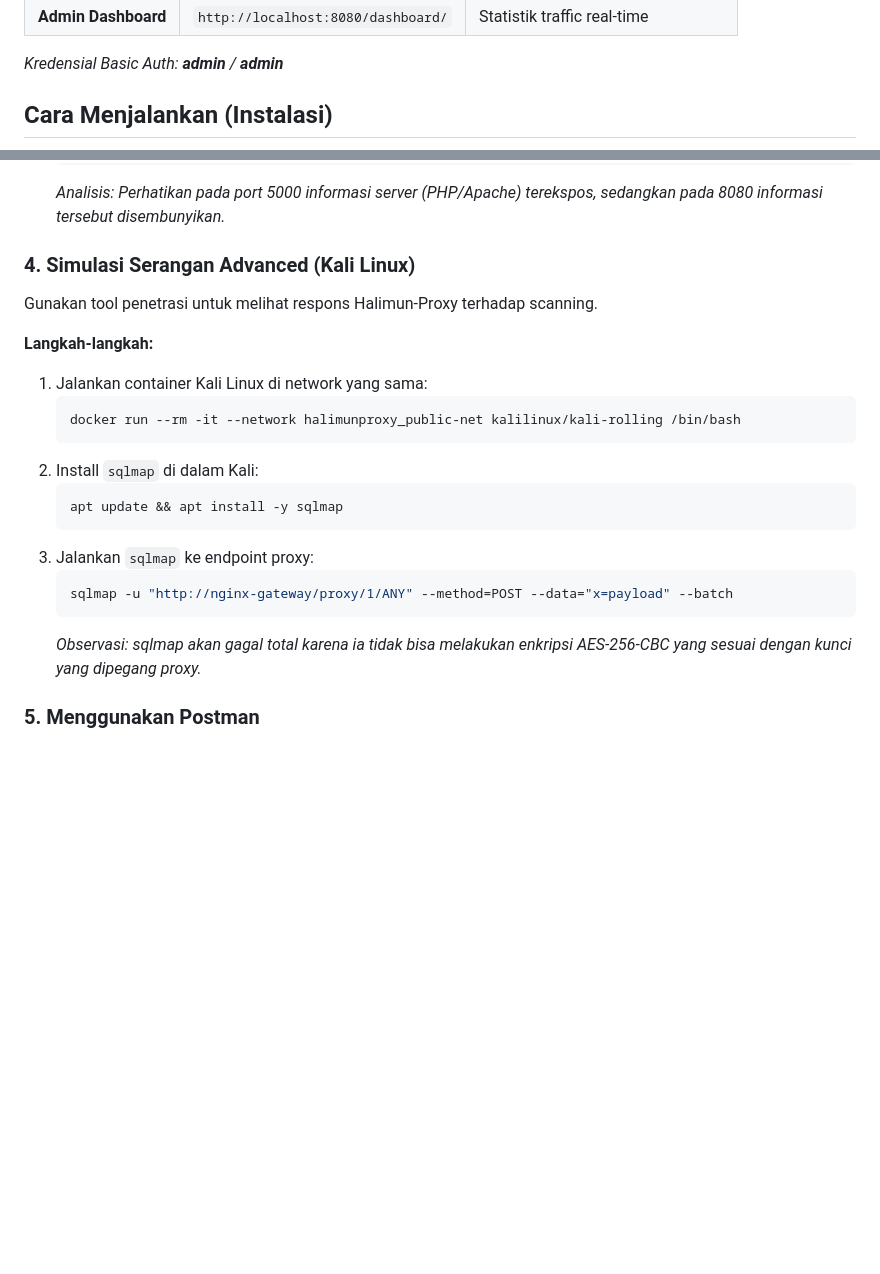
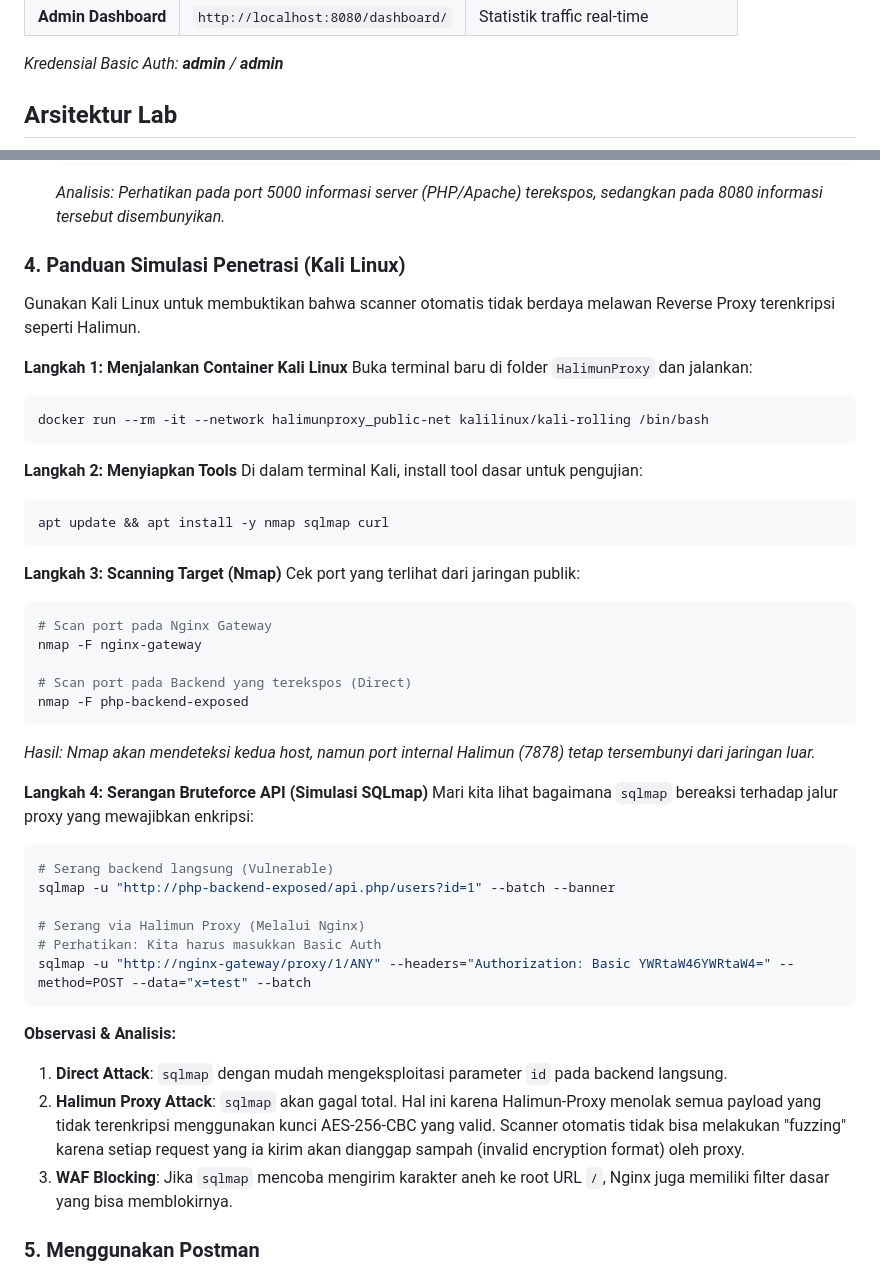
Before and after one commit to Muhammad-Ikhwan-Fathulloh/Network-Security-Course-Bank, a Markdown page: HandsOnServerProxy/HalimunProxy/README.md, 2 parts joined by grey strips. GitHub-like rendering; blank space fills up the shorter version.

````diff
--- a/HandsOnServerProxy/HalimunProxy/README.md
+++ b/HandsOnServerProxy/HalimunProxy/README.md
@@ -30,5 +30,5 @@ Lab ini menyimulasikan penggunaan **Halimun-Proxy**, sebuah Reverse Proxy terenk
 
 *Kredensial Basic Auth: **admin** / **admin***
 
-## Cara Menjalankan (Instalasi)
+## Arsitektur Lab
 
@@ -70,23 +116,47 @@ Coba akses jalur proxy tanpa enkripsi menggunakan `curl`:
     ```
     *Analisis: Perhatikan pada port 5000 informasi server (PHP/Apache) terekspos, sedangkan pada 8080 informasi tersebut disembunyikan.*
 
-### 4. Simulasi Serangan Advanced (Kali Linux)
-Gunakan tool penetrasi untuk melihat respons Halimun-Proxy terhadap scanning.
+### 4. Panduan Simulasi Penetrasi (Kali Linux)
+Gunakan Kali Linux untuk membuktikan bahwa scanner otomatis tidak berdaya melawan Reverse Proxy terenkripsi seperti Halimun.
 
-**Langkah-langkah:**
-1.  Jalankan container Kali Linux di network yang sama:
-    ```bash
-    docker run --rm -it --network halimunproxy_public-net kalilinux/kali-rolling /bin/bash
-    ```
-2.  Install `sqlmap` di dalam Kali:
-    ```bash
-    apt update && apt install -y sqlmap
-    ```
-3.  Jalankan `sqlmap` ke endpoint proxy:
-    ```bash
-    sqlmap -u "http://nginx-gateway/proxy/1/ANY" --method=POST --data="x=payload" --batch
-    ```
-    *Observasi: sqlmap akan gagal total karena ia tidak bisa melakukan enkripsi AES-256-CBC yang sesuai dengan kunci yang dipegang proxy.*
+**Langkah 1: Menjalankan Container Kali Linux**
+Buka terminal baru di folder `HalimunProxy` dan jalankan:
+```bash
+docker run --rm -it --network halimunproxy_public-net kalilinux/kali-rolling /bin/bash
+```
+
+**Langkah 2: Menyiapkan Tools**
+Di dalam terminal Kali, install tool dasar untuk pengujian:
+```bash
+apt update && apt install -y nmap sqlmap curl
+```
+
+**Langkah 3: Scanning Target (Nmap)**
+Cek port yang terlihat dari jaringan publik:
+```bash
+# Scan port pada Nginx Gateway
+nmap -F nginx-gateway
+
+# Scan port pada Backend yang terekspos (Direct)
+nmap -F php-backend-exposed
+```
+*Hasil: Nmap akan mendeteksi kedua host, namun port internal Halimun (7878) tetap tersembunyi dari jaringan luar.*
+
+**Langkah 4: Serangan Bruteforce API (Simulasi SQLmap)**
+Mari kita lihat bagaimana `sqlmap` bereaksi terhadap jalur proxy yang mewajibkan enkripsi:
+```bash
+# Serang backend langsung (Vulnerable)
+sqlmap -u "http://php-backend-exposed/api.php/users?id=1" --batch --banner
+
+# Serang via Halimun Proxy (Melalui Nginx)
+# Perhatikan: Kita harus masukkan Basic Auth
+sqlmap -u "http://nginx-gateway/proxy/1/ANY" --headers="Authorization: Basic YWRtaW46YWRtaW4=" --method=POST --data="x=test" --batch
+```
+
+**Observasi & Analisis:**
+1.  **Direct Attack**: `sqlmap` dengan mudah mengeksploitasi parameter `id` pada backend langsung.
+2.  **Halimun Proxy Attack**: `sqlmap` akan gagal total. Hal ini karena Halimun-Proxy menolak semua payload yang tidak terenkripsi menggunakan kunci AES-256-CBC yang valid. Scanner otomatis tidak bisa melakukan "fuzzing" karena setiap request yang ia kirim akan dianggap sampah (invalid encryption format) oleh proxy.
+3.  **WAF Blocking**: Jika `sqlmap` mencoba mengirim karakter aneh ke root URL `/`, Nginx juga memiliki filter dasar yang bisa memblokirnya.
 
 ### 5. Menggunakan Postman
 1.  Ambil payload terenkripsi (parameter `x`) dari console browser Dashboard Lab.
````
Also changed, not shown: other parts of HandsOnServerProxy/HalimunProxy/README.md (+50 -4 lines), HandsOnServerProxy/NginxProxy/README.md (+99 -24 lines).
